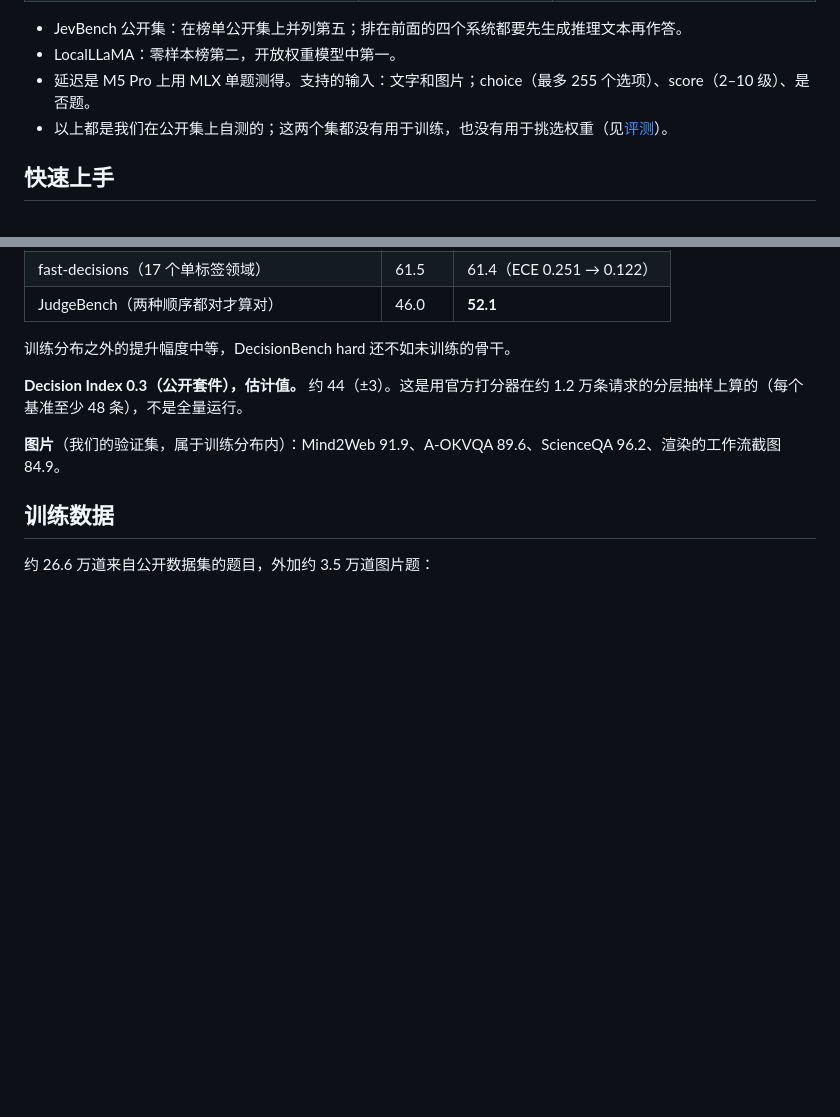
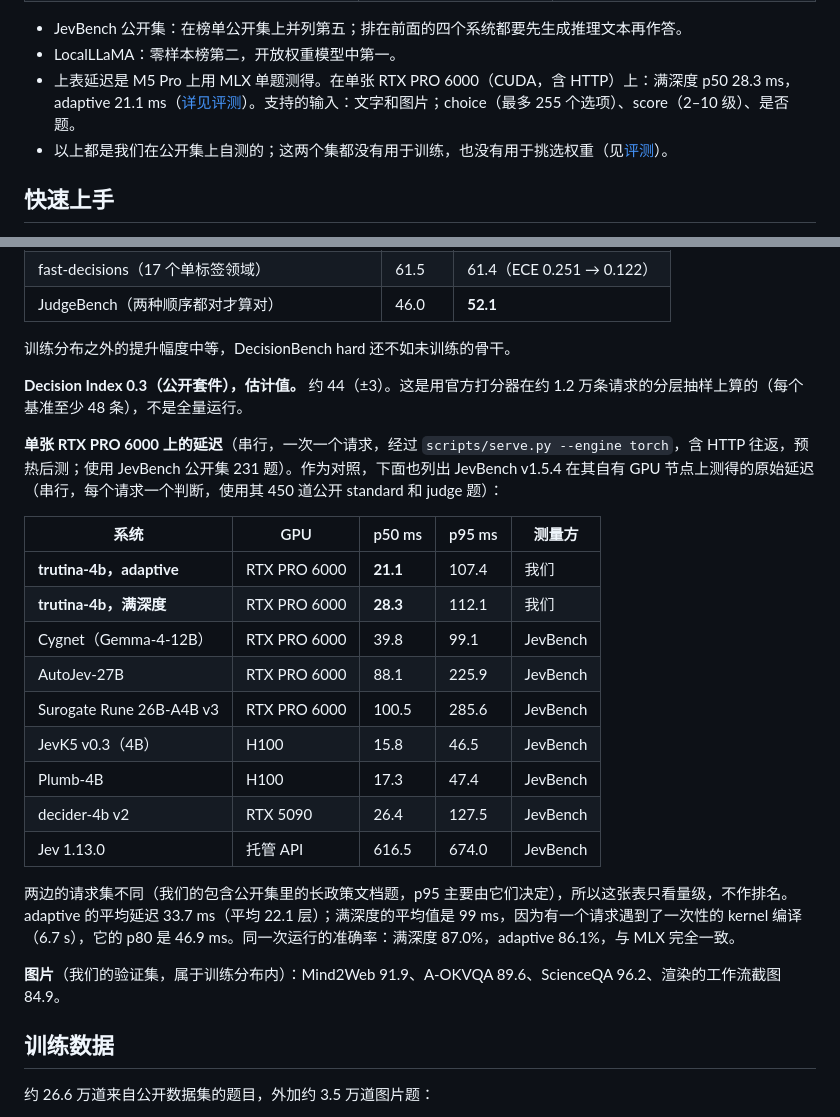
Before and after one commit to aldinelabs/trutina, a Markdown page: README.zh.md, 2 parts joined by grey strips. Drawn GitHub-style; blank space fills up the shorter version.

Commit message:
docs: RTX PRO 6000 latency against JevBench's published measurements
Co-Authored-By: Claude Opus 5.5 <noreply@anthropic.com>

```diff
--- a/README.zh.md
+++ b/README.zh.md
@@ -14,7 +14,7 @@
 
 - JevBench 公开集：在榜单公开集上并列第五；排在前面的四个系统都要先生成推理文本再作答。
 - LocalLLaMA：零样本榜第二，开放权重模型中第一。
-- 延迟是 M5 Pro 上用 MLX 单题测得。支持的输入：文字和图片；choice（最多 255 个选项）、score（2–10 级）、是否题。
+- 上表延迟是 M5 Pro 上用 MLX 单题测得。在单张 RTX PRO 6000（CUDA，含 HTTP）上：满深度 p50 28.3 ms，adaptive 21.1 ms（[详见评测](#评测)）。支持的输入：文字和图片；choice（最多 255 个选项）、score（2–10 级）、是否题。
 - 以上都是我们在公开集上自测的；这两个集都没有用于训练，也没有用于挑选权重（见[评测](#评测)）。
 
 ## 快速上手
@@ -179,6 +179,22 @@ adaptive 在验证集上的作答位置：7% 的题在第 12 层，28% 在第 16
 
 **Decision Index 0.3（公开套件），估计值。** 约 44（±3）。这是用官方打分器在约 1.2 万条请求的分层抽样上算的（每个基准至少 48 条），不是全量运行。
 
+**单张 RTX PRO 6000 上的延迟**（串行，一次一个请求，经过 `scripts/serve.py --engine torch`，含 HTTP 往返，预热后测；使用 JevBench 公开集 231 题）。作为对照，下面也列出 JevBench v1.5.4 在其自有 GPU 节点上测得的原始延迟（串行，每个请求一个判断，使用其 450 道公开 standard 和 judge 题）：
+
+| 系统 | GPU | p50 ms | p95 ms | 测量方 |
+|---|---|---|---|---|
+| **trutina-4b，adaptive** | RTX PRO 6000 | **21.1** | 107.4 | 我们 |
+| **trutina-4b，满深度** | RTX PRO 6000 | **28.3** | 112.1 | 我们 |
+| Cygnet（Gemma-4-12B） | RTX PRO 6000 | 39.8 | 99.1 | JevBench |
+| AutoJev-27B | RTX PRO 6000 | 88.1 | 225.9 | JevBench |
+| Surogate Rune 26B-A4B v3 | RTX PRO 6000 | 100.5 | 285.6 | JevBench |
+| JevK5 v0.3（4B） | H100 | 15.8 | 46.5 | JevBench |
+| Plumb-4B | H100 | 17.3 | 47.4 | JevBench |
+| decider-4b v2 | RTX 5090 | 26.4 | 127.5 | JevBench |
+| Jev 1.13.0 | 托管 API | 616.5 | 674.0 | JevBench |
+
+两边的请求集不同（我们的包含公开集里的长政策文档题，p95 主要由它们决定），所以这张表只看量级，不作排名。adaptive 的平均延迟 33.7 ms（平均 22.1 层）；满深度的平均值是 99 ms，因为有一个请求遇到了一次性的 kernel 编译（6.7 s），它的 p80 是 46.9 ms。同一次运行的准确率：满深度 87.0%，adaptive 86.1%，与 MLX 完全一致。
+
 **图片**（我们的验证集，属于训练分布内）：Mind2Web 91.9、A-OKVQA 89.6、ScienceQA 96.2、渲染的工作流截图 84.9。
 
 ## 训练数据
```
Also changed, not shown: README.md (+23 -1 lines).
